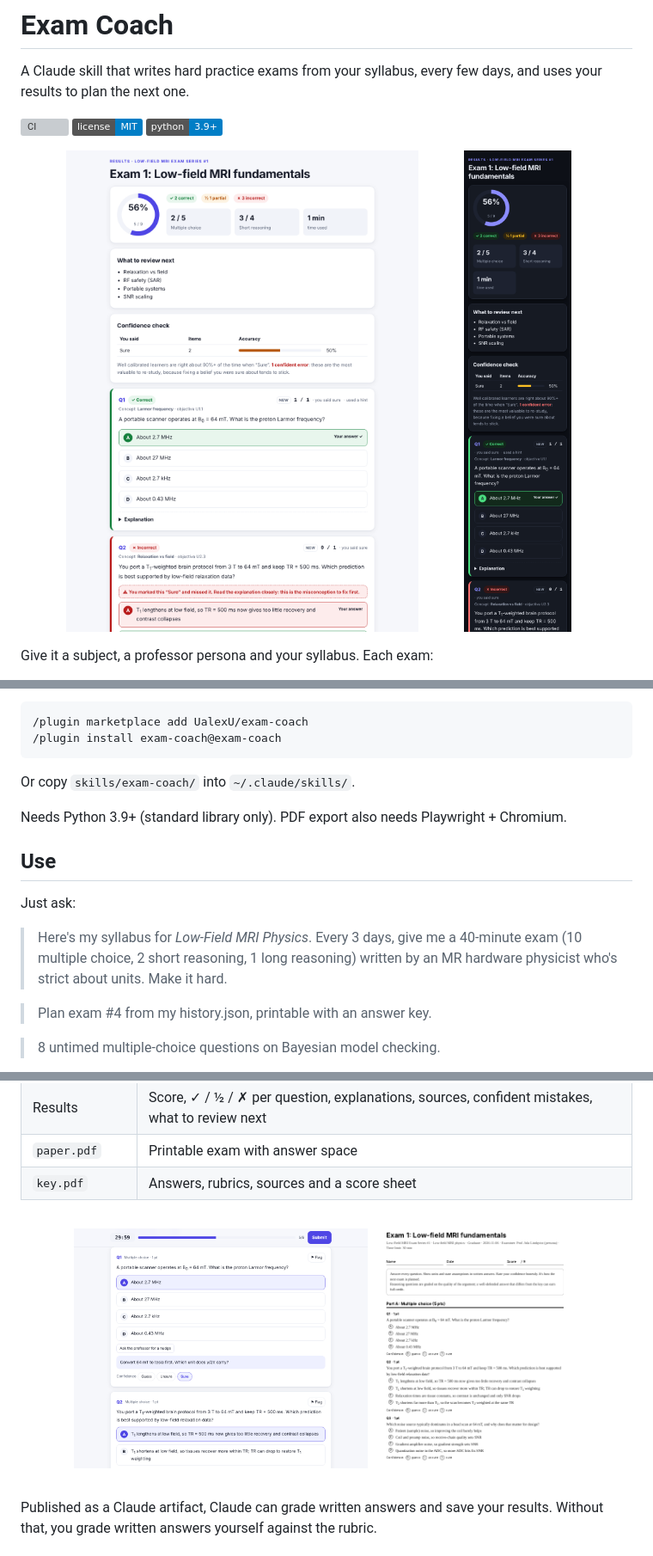
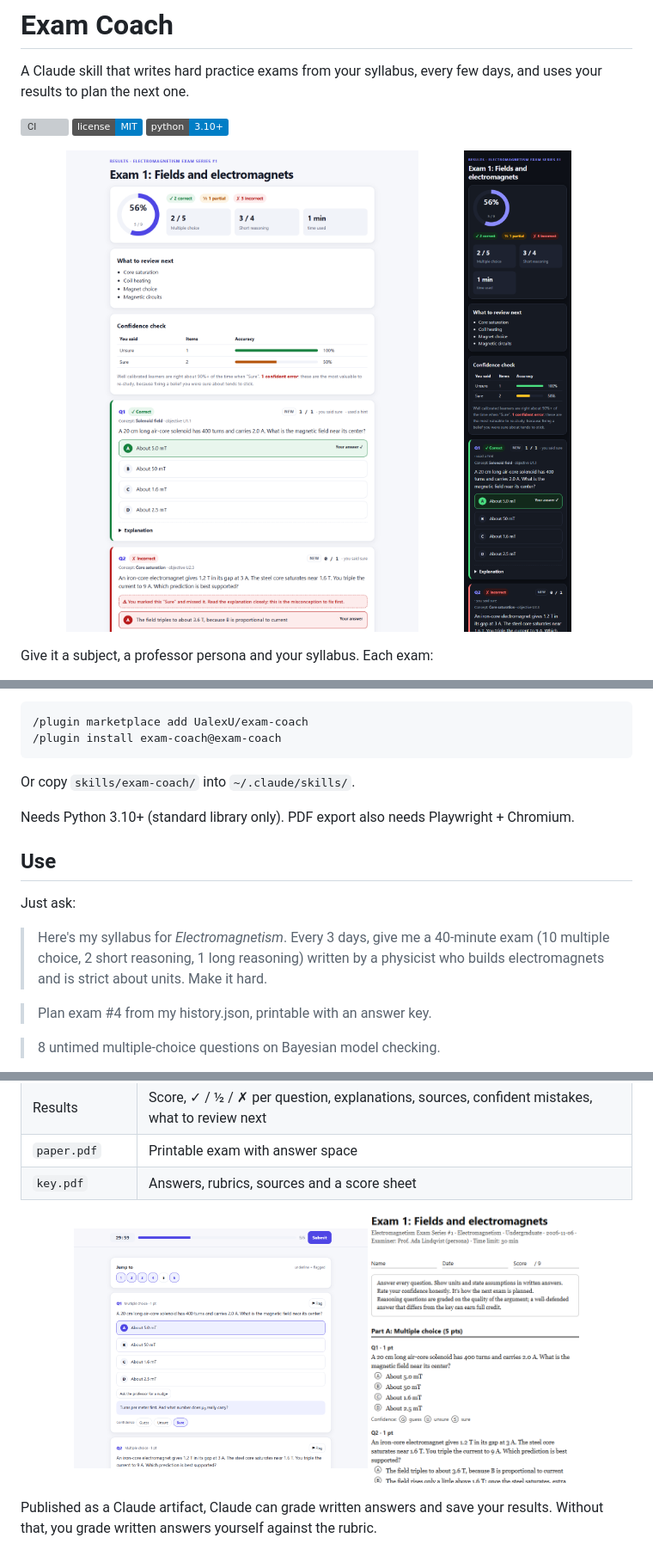
Before and after one commit to UalexU/exam-coach, a Markdown page: README.md, 3 parts joined by grey strips. Shown at 86% size. GitHub-like rendering; pictures changed too: docs/images/exam-light.png, docs/images/paper.png, docs/images/results-dark-mobile.png; badges without logos; grey boxes are pictures that could not be loaded.

Commit message:
Electromagnetism example exam, syllabus and history; new screenshots; CI on Python 3.10 and 3.13 (3.9 no longer on GitHub runners)

```diff
--- a/README.md
+++ b/README.md
@@ -4,7 +4,7 @@ A Claude skill that writes hard practice exams from your syllabus, every few day
 
 [![CI](../../actions/workflows/ci.yml/badge.svg)](../../actions/workflows/ci.yml)
 ![License: MIT](https://img.shields.io/badge/license-MIT-blue.svg)
-![Python 3.9+](https://img.shields.io/badge/python-3.9%2B-blue.svg)
+![Python 3.10+](https://img.shields.io/badge/python-3.10%2B-blue.svg)
 
 <p align="center">
   <img src="docs/images/results-light.png" width="62%" alt="Results page: score ring, confidence check, color-coded answers">
@@ -34,13 +34,13 @@ Take it in the browser (timed, autosaved, auto-graded, works on a phone) or prin
 
 Or copy `skills/exam-coach/` into `~/.claude/skills/`.
 
-Needs Python 3.9+ (standard library only). PDF export also needs Playwright + Chromium.
+Needs Python 3.10+ (standard library only). PDF export also needs Playwright + Chromium.
 
 ## Use
 
 Just ask:
 
-> Here's my syllabus for *Low-Field MRI Physics*. Every 3 days, give me a 40-minute exam (10 multiple choice, 2 short reasoning, 1 long reasoning) written by an MR hardware physicist who's strict about units. Make it hard.
+> Here's my syllabus for *Electromagnetism*. Every 3 days, give me a 40-minute exam (10 multiple choice, 2 short reasoning, 1 long reasoning) written by a physicist who builds electromagnets and is strict about units. Make it hard.
 
 > Plan exam #4 from my history.json, printable with an answer key.
 
```
Also changed, not shown: CONTRIBUTING.md (+1 -1 lines), docs/images/key.png, docs/images/start-light.png, 7 other files.
